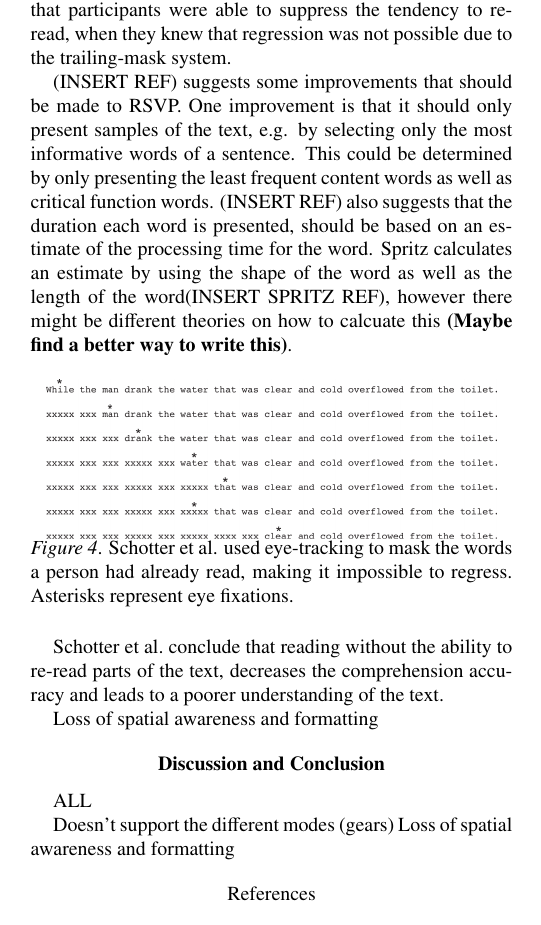
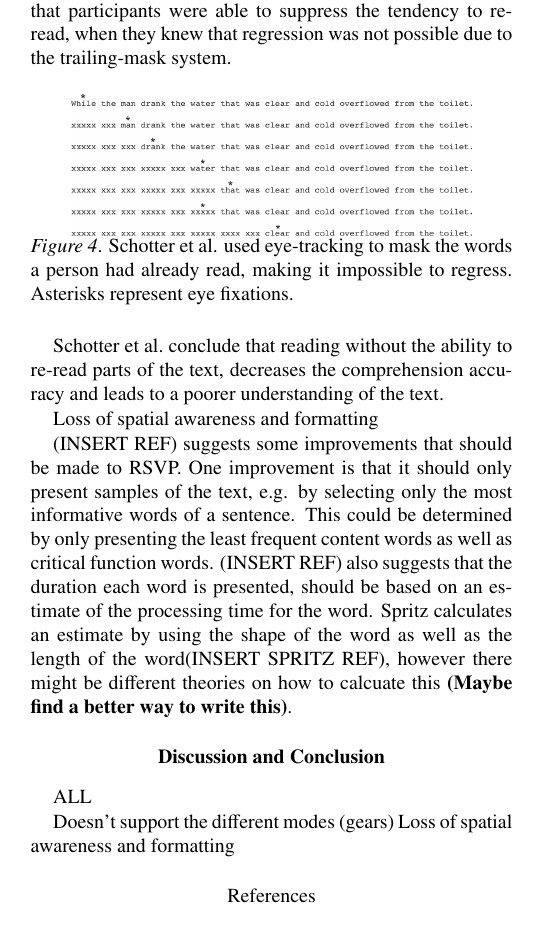
Before and after one commit to Wikzo/p7_paper, a LaTeX paper (Perception paper/master.tex, which reads Perception paper/speedreading.tex): part of one column of page 4 of 5, cut so that both start at the same text. Compiled offline with pdfLaTeX.

Commit message:
Moved my section further down

```diff
--- a/Perception paper/speedreading.tex
+++ b/Perception paper/speedreading.tex
@@ -24,16 +24,15 @@ In order to test how efficient RSVP actually is, a study was conducted by \citeA
 By using trailing-mask conditions in their experiment, meaning that whenever a person has read a word, it becomes unreadable by changing it to X's instead, \citeA{schotter_dont_2014} could measure the effects of RSVP (i.e., being shown one word at a time - see Figure \ref{fig:trace_cross}). They found evidence that support the importance of regression. They used a combination of simple sentences and ambiguous garden-path sentences (e.g., "While
 the man drank the water that was clear and cold overflowed from the toilet") to investigate when participants tended to regress the most, as well as measure their reading comprehension by answering questions about the sentences. \citeauthor{schotter_dont_2014} found that restricting the opportunity to re-read words with the trailing-mask (replacing the letters with X's) decreased comprehension globally. Unsurprisingly, they also found that participants were significantly more likely to regress in ambiguous sentences, since they had to go back and re-read to understand the sentence properly. Participants made regressions to go back and search for information that would support their overall understanding of the given text. \citeauthor{schotter_dont_2014} also saw evidence that suggests that participants were able to suppress the tendency to re-read, when they knew that regression was not possible due to the trailing-mask system.
 
-(INSERT REF) suggests some improvements that should be made to RSVP. One improvement is that it should only present samples of the text, e.g. by selecting only the most informative words of a sentence. This could be determined by only presenting the least frequent content words as well as critical function words. (INSERT REF) also suggests that the duration each word is presented, should be based on an estimate of the processing time for the word. Spritz calculates an estimate by using the shape of the word as well as the length of the word(INSERT SPRITZ REF), however there might be different theories on how to calcuate this \textbf{(Maybe find a better way to write this)}.
-
 \begin{figure}[htbp]
 \centering
-\includegraphics[width=0.45\textwidth]{Pics/trace_crosses}
+\includegraphics[width=0.4\textwidth]{Pics/trace_crosses}
 \caption{Schotter et al. used eye-tracking to mask the words a person had already read, making it impossible to regress. Asterisks represent eye fixations.}
 \label{fig:trace_cross}
 \end{figure}
 
 \citeauthor{schotter_dont_2014} conclude that reading without the ability to re-read parts of the text, decreases the comprehension accuracy and leads to a poorer understanding of the text.
 
+Loss of spatial awareness and formatting
 
-Loss of spatial awareness and formatting
+(INSERT REF) suggests some improvements that should be made to RSVP. One improvement is that it should only present samples of the text, e.g. by selecting only the most informative words of a sentence. This could be determined by only presenting the least frequent content words as well as critical function words. (INSERT REF) also suggests that the duration each word is presented, should be based on an estimate of the processing time for the word. Spritz calculates an estimate by using the shape of the word as well as the length of the word(INSERT SPRITZ REF), however there might be different theories on how to calcuate this \textbf{(Maybe find a better way to write this)}.
```
Also changed, not shown: Perception paper/speedreading.tex (2 more changed lines).
